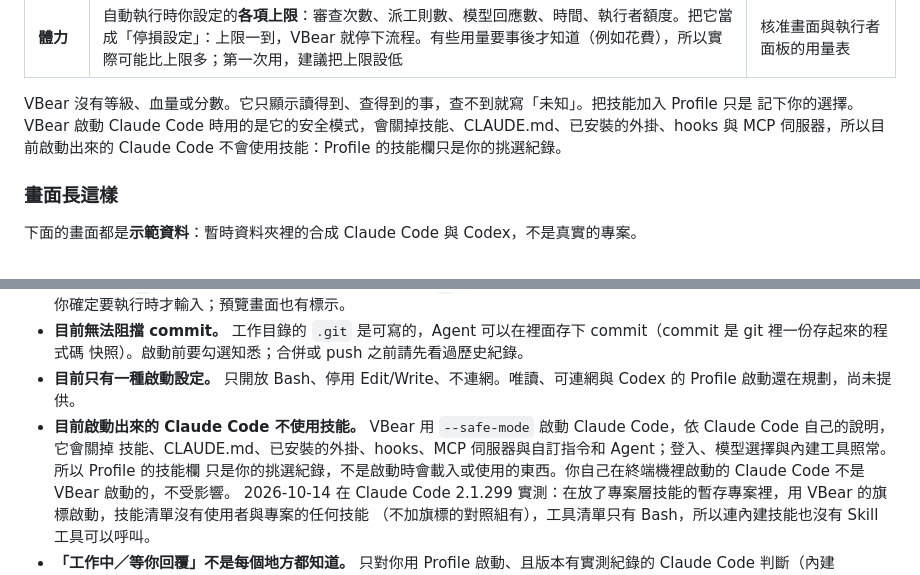
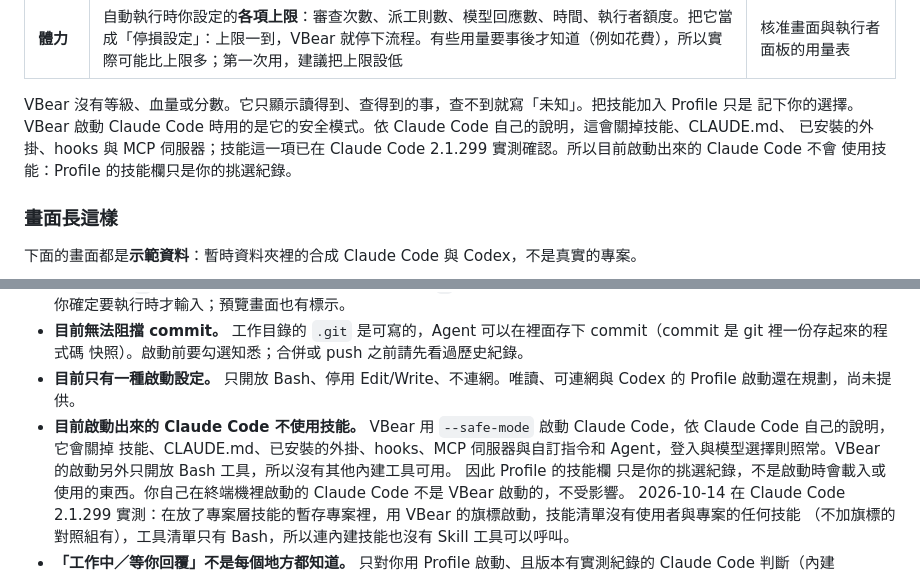
Before and after one commit to sidphoto/vbear, a Markdown page: README.zh-TW.md, 2 parts joined by grey strips. GitHub-like rendering.

```diff
--- a/README.zh-TW.md
+++ b/README.zh-TW.md
@@ -32,8 +32,9 @@ VBear 會顯示誰負責什麼，並在需要你決定的關卡停下來。
 | **體力** | 自動執行時你設定的**各項上限**：審查次數、派工則數、模型回應數、時間、執行者額度。把它當成「停損設定」：上限一到，VBear 就停下流程。有些用量要事後才知道（例如花費），所以實際可能比上限多；第一次用，建議把上限設低 | 核准畫面與執行者面板的用量表 |
 
 VBear 沒有等級、血量或分數。它只顯示讀得到、查得到的事，查不到就寫「未知」。把技能加入 Profile 只是
-記下你的選擇。VBear 啟動 Claude Code 時用的是它的安全模式，會關掉技能、CLAUDE.md、已安裝的外掛、hooks 與 MCP
-伺服器，所以目前啟動出來的 Claude Code 不會使用技能：Profile 的技能欄只是你的挑選紀錄。
+記下你的選擇。VBear 啟動 Claude Code 時用的是它的安全模式。依 Claude Code 自己的說明，這會關掉技能、CLAUDE.md、
+已安裝的外掛、hooks 與 MCP 伺服器；技能這一項已在 Claude Code 2.1.299 實測確認。所以目前啟動出來的 Claude Code 不會
+使用技能：Profile 的技能欄只是你的挑選紀錄。
 
 ### 畫面長這樣
 
@@ -144,7 +145,8 @@ VBear 的原則是：守得到哪裡，就說到哪裡；守不到的地方，
   快照）。啟動前要勾選知悉；合併或 push 之前請先看過歷史紀錄。
 - **目前只有一種啟動設定。** 只開放 Bash、停用 Edit/Write、不連網。唯讀、可連網與 Codex 的 Profile 啟動還在規劃，尚未提供。
 - **目前啟動出來的 Claude Code 不使用技能。** VBear 用 `--safe-mode` 啟動 Claude Code，依 Claude Code 自己的說明，它會關掉
-  技能、CLAUDE.md、已安裝的外掛、hooks、MCP 伺服器與自訂指令和 Agent；登入、模型選擇與內建工具照常。所以 Profile 的技能欄
+  技能、CLAUDE.md、已安裝的外掛、hooks、MCP 伺服器與自訂指令和 Agent，登入與模型選擇則照常。VBear 的啟動另外只開放 Bash 工具，所以沒有其他內建工具可用。
+  因此 Profile 的技能欄
   只是你的挑選紀錄，不是啟動時會載入或使用的東西。你自己在終端機裡啟動的 Claude Code 不是 VBear 啟動的，不受影響。
   2026-10-14 在 Claude Code 2.1.299 實測：在放了專案層技能的暫存專案裡，用 VBear 的旗標啟動，技能清單沒有使用者與專案的任何技能
   （不加旗標的對照組有），工具清單只有 Bash，所以連內建技能也沒有 Skill 工具可以呼叫。
```
Also changed, not shown: README.md (+6 -4 lines).
